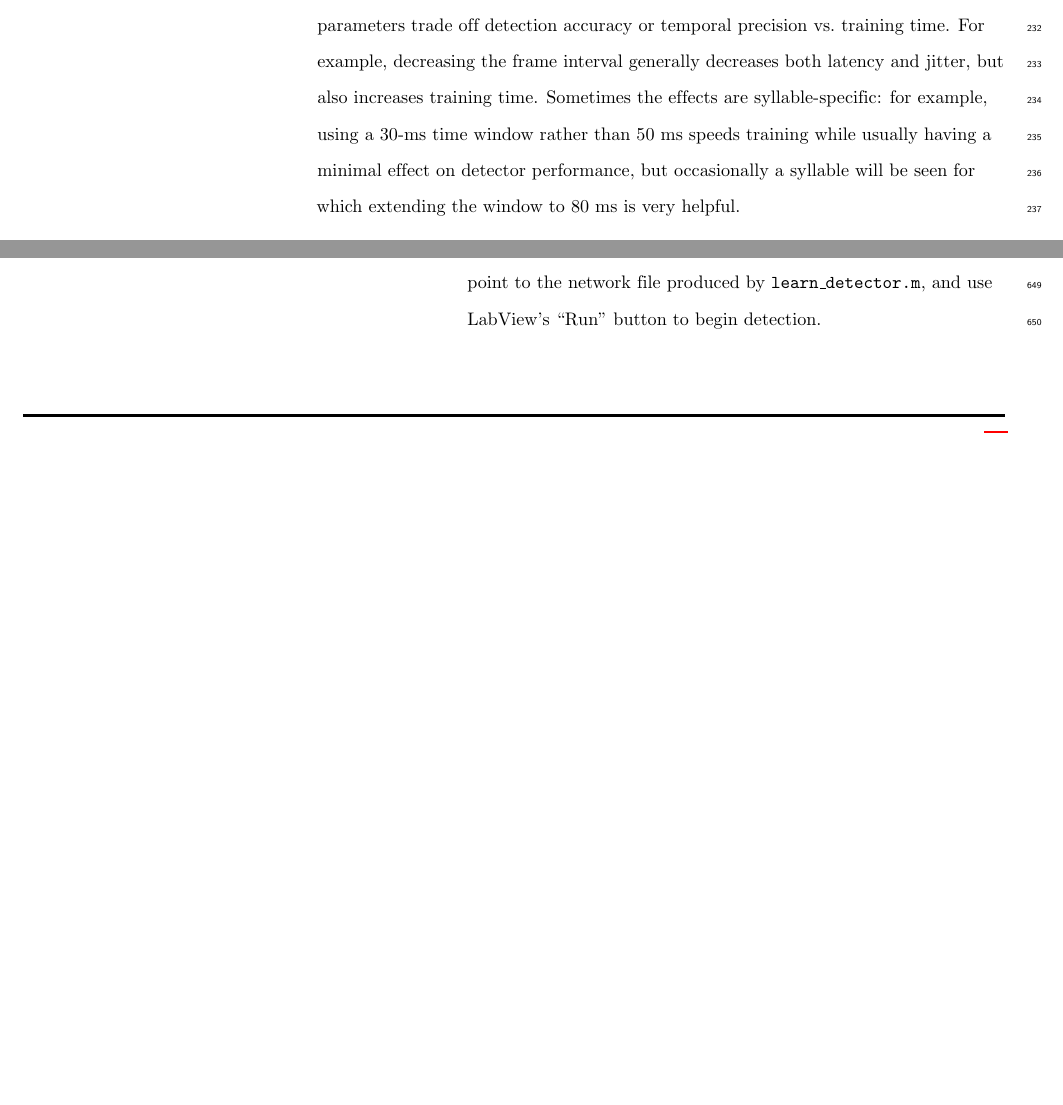
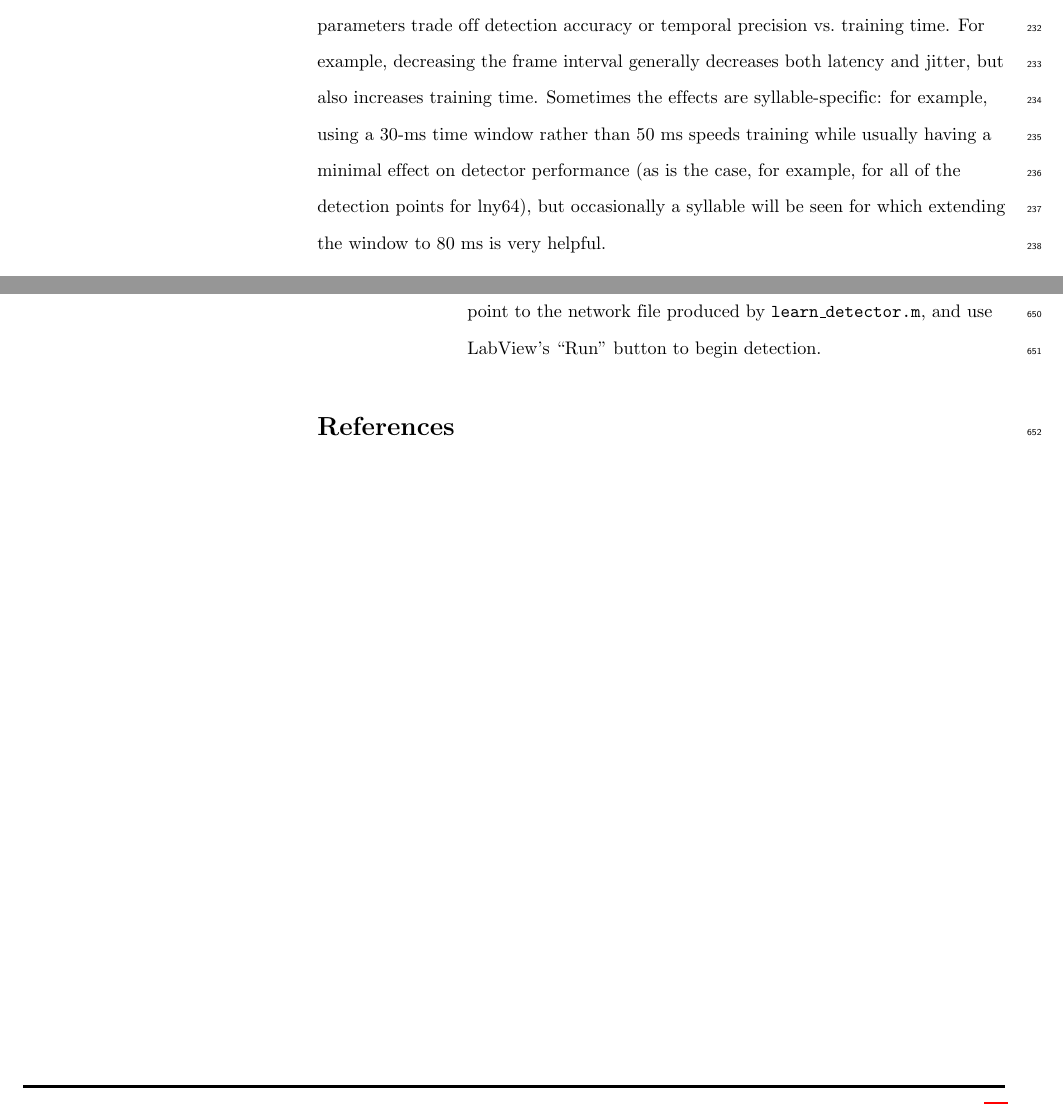
Before and after one commit to bwpearre/paper-2016-syllable-detector, a LaTeX paper (main.tex): two parts of pages 10 and 27 of 28 before the commit and two parts of pages 10 and 28 of 28 after it, joined at a grey line, cut so that both start at the same text, the shorter picture padded with empty space. Compiled offline with pdfLaTeX.

Commit message:
Wording.

```diff
--- a/main.tex
+++ b/main.tex
@@ -567,8 +567,9 @@ decreasing the frame interval generally decreases both latency and
 jitter, but also increases training time. Sometimes the effects are
 syllable-specific: for example, using a 30-ms time window rather than
 50 ms speeds training while usually having a minimal effect on
-detector performance, but occasionally a syllable will be seen for
-which extending the window to 80 ms is very helpful.
+detector performance (as is the case, for example, for all of the
+detection points for lny64), but occasionally a syllable will be seen
+for which extending the window to 80 ms is very helpful.
 
 \subsection{Realtime detection}
 
```
